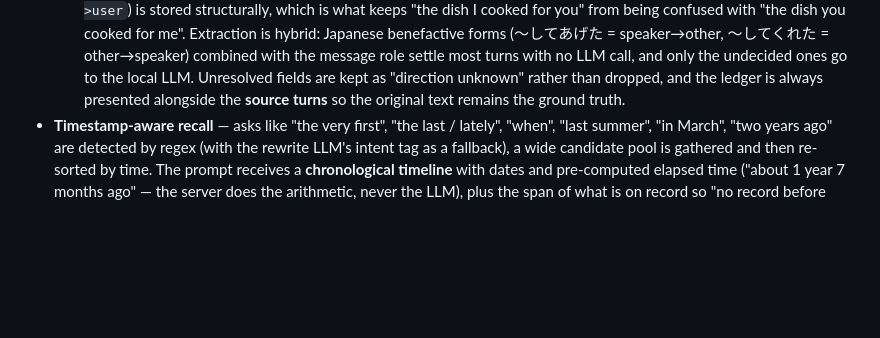
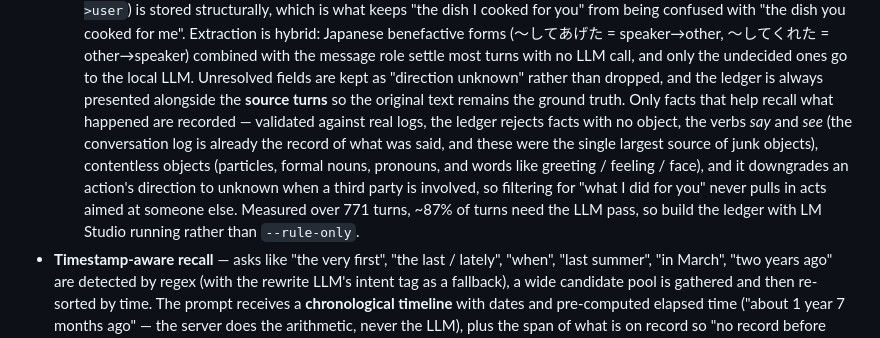
Before and after one commit to tousei-seiso/rinon-voice-lab, a Markdown page: README.md, the part around one of its changes. Rendered like a GitHub page; blank space fills up the shorter version.

```diff
--- a/README.md
+++ b/README.md
@@ -68,7 +68,15 @@ focused on higher-quality Japanese character speech and day-to-day usability.
     message role settle most turns with no LLM call, and only the undecided ones go to the
     local LLM. Unresolved fields are kept as "direction unknown" rather than dropped, and
     the ledger is always presented alongside the **source turns** so the original text
-    remains the ground truth.
+    remains the ground truth. Only facts that help recall what happened are recorded —
+    validated against real logs, the ledger rejects facts with no object, the verbs *say*
+    and *see* (the conversation log is already the record of what was said, and these were
+    the single largest source of junk objects), contentless objects (particles, formal
+    nouns, pronouns, and words like greeting / feeling / face), and it downgrades an
+    action's direction to unknown when a third party is involved, so filtering for "what I
+    did for you" never pulls in acts aimed at someone else. Measured over 771 turns, ~87%
+    of turns need the LLM pass, so build the ledger with LM Studio running rather than
+    `--rule-only`.
 - **Timestamp-aware recall** — asks like "the very first", "the last / lately", "when",
   "last summer", "in March", "two years ago" are detected by regex (with the rewrite LLM's
   intent tag as a fallback), a wide candidate pool is gathered and then re-sorted by time.
```
Also changed, not shown: other parts of README.md (+33 -33 lines), README.ja.md (+39 -33 lines).
